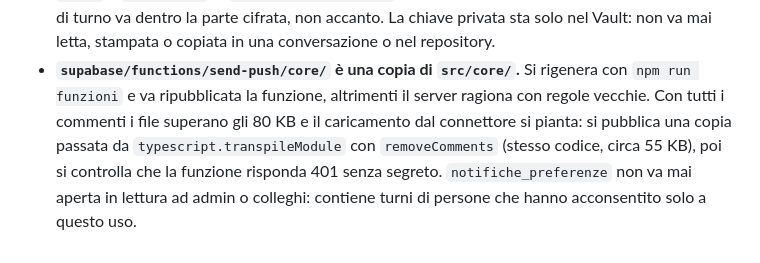
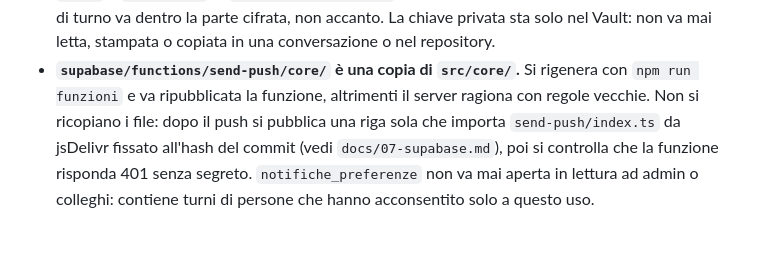
Before and after one commit to 8BitStudios-dev/Liberty-Shift, a Markdown page: CLAUDE.md, the part around the change. Rendered like a GitHub page.

```diff
--- a/CLAUDE.md
+++ b/CLAUDE.md
@@ -136,9 +136,9 @@ la documentazione che mente è peggio di quella che manca.
   letta, stampata o copiata in una conversazione o nel repository.
 - **`supabase/functions/send-push/core/` è una copia di `src/core/`.** Si
   rigenera con `npm run funzioni` e va ripubblicata la funzione, altrimenti il
-  server ragiona con regole vecchie. Con tutti i commenti i file superano gli 80 KB e il
-  caricamento dal connettore si pianta: si pubblica una copia passata da
-  `typescript.transpileModule` con `removeComments` (stesso codice, circa
-  55 KB), poi si controlla che la funzione risponda 401 senza segreto. `notifiche_preferenze` non va mai aperta
+  server ragiona con regole vecchie. Non si ricopiano i file: dopo il push si
+  pubblica una riga sola che importa `send-push/index.ts` da jsDelivr fissato
+  all'hash del commit (vedi `docs/07-supabase.md`), poi si controlla che la
+  funzione risponda 401 senza segreto. `notifiche_preferenze` non va mai aperta
   in lettura ad admin o colleghi: contiene turni di persone che hanno
   acconsentito solo a questo uso.
```
Also changed, not shown: docs/07-supabase.md (+18 -0 lines).
